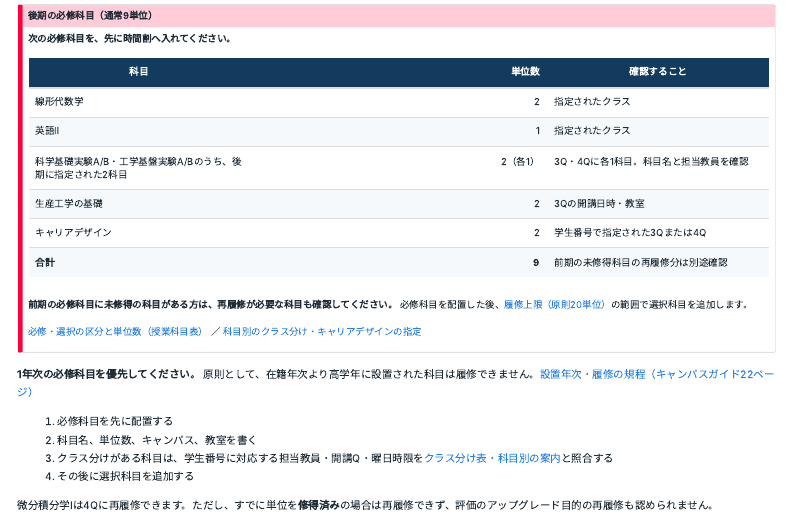
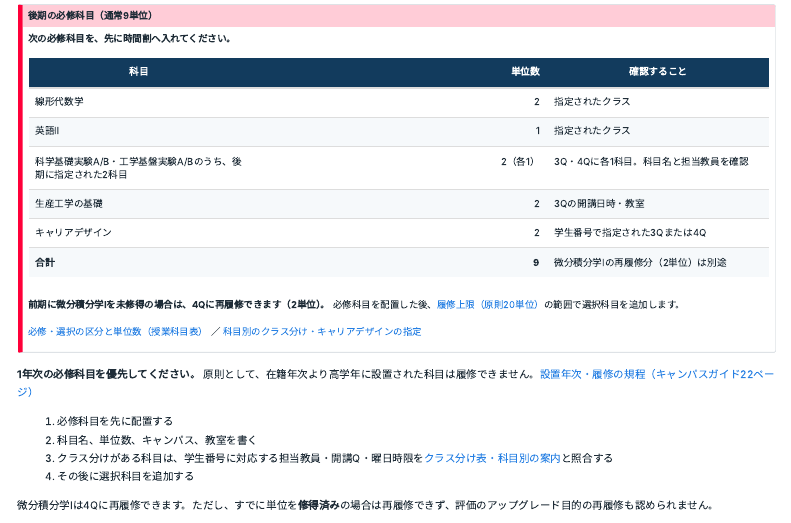
Before and after one commit to shogo-ishikawa/ee_guidance_2026b, a Quarto document (registration.qmd): the page in a window 1100 px wide, from 1840 px down. Rendered offline with R 4.5, knitr and Pandoc in place of Quarto, with nearby package versions; menus at the side of the page are left out.

Commit message:
Specify Calculus I for fourth-quarter retake guidance

```diff
--- a/registration.qmd
+++ b/registration.qmd
@@ -94,9 +94,9 @@ GPAによる緩和とは別に、上限算入の例外として、生産実習
 | 科学基礎実験A/B・工学基盤実験A/Bのうち、後期に指定された2科目 | 2（各1） | 3Q・4Qに各1科目。科目名と担当教員を確認 |
 | 生産工学の基礎 | 2 | 3Qの開講日時・教室 |
 | キャリアデザイン | 2 | 学生番号で指定された3Qまたは4Q |
-| **合計** | **9** | 前期の未修得科目の再履修分は別途確認 |
+| **合計** | **9** | 微分積分学Ⅰの再履修分（2単位）は別途 |
 
-**前期の必修科目に未修得の科目がある方は、再履修が必要な科目も確認してください。** 必修科目を配置した後、[履修上限（原則20単位）](#cap-limit)の範囲で選択科目を追加します。
+**前期に微分積分学Ⅰを未修得の場合は、4Qに再履修できます（2単位）。** 必修科目を配置した後、[履修上限（原則20単位）](#cap-limit)の範囲で選択科目を追加します。
 
 <a href="{{< var course_list_url >}}" target="_blank" rel="noopener">必修・選択の区分と単位数（授業科目表）</a> ／ [科目別のクラス分け・キャリアデザインの指定](guidance.qmd#クラス分け表)
 :::
```
